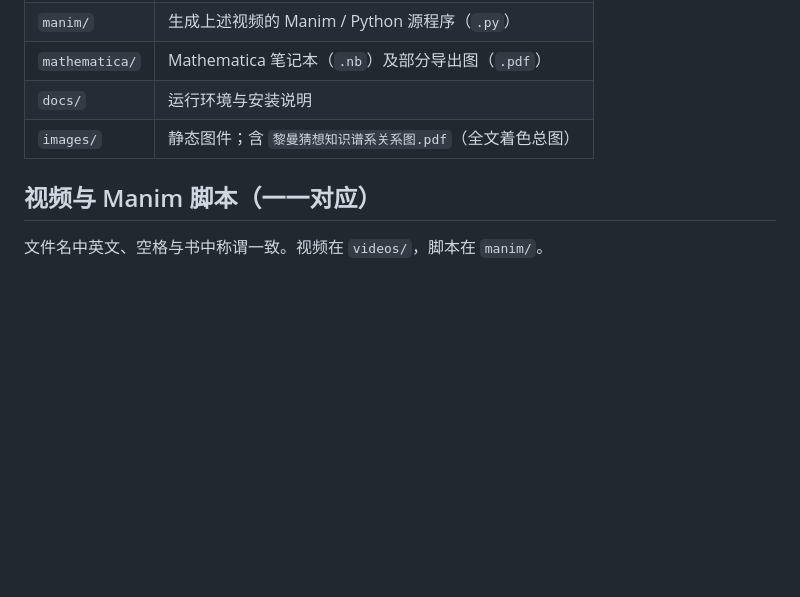
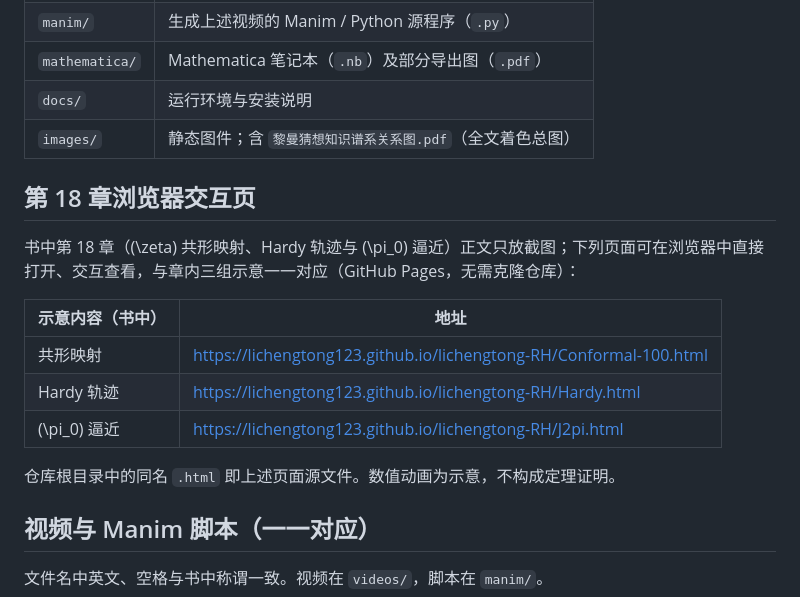
Before and after one commit to lichengtong123/lichengtong-RH, a Markdown page: README.md, the part around the change. Rendered like a GitHub page; blank space fills up the shorter version.

```diff
--- a/README.md
+++ b/README.md
@@ -15,6 +15,18 @@
 | `mathematica/` | Mathematica 笔记本（`.nb`）及部分导出图（`.pdf`） |
 | `docs/` | 运行环境与安装说明 |
 | `images/` | 静态图件；含 `黎曼猜想知识谱系关系图.pdf`（全文着色总图） |
+
+## 第 18 章浏览器交互页
+
+书中第 18 章（\(\zeta\) 共形映射、Hardy 轨迹与 \(\pi_0\) 逼近）正文只放截图；下列页面可在浏览器中直接打开、交互查看，与章内三组示意一一对应（GitHub Pages，无需克隆仓库）：
+
+| 示意内容（书中） | 地址 |
+|------------------|------|
+| 共形映射 | https://lichengtong123.github.io/lichengtong-RH/Conformal-100.html |
+| Hardy 轨迹 | https://lichengtong123.github.io/lichengtong-RH/Hardy.html |
+| \(\pi_0\) 逼近 | https://lichengtong123.github.io/lichengtong-RH/J2pi.html |
+
+仓库根目录中的同名 `.html` 即上述页面源文件。数值动画为示意，不构成定理证明。
 
 ## 视频与 Manim 脚本（一一对应）
 
```
